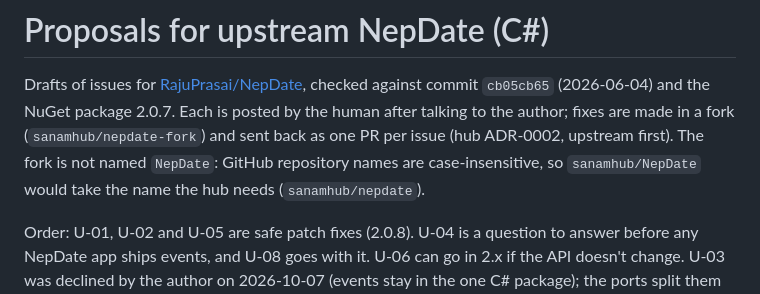
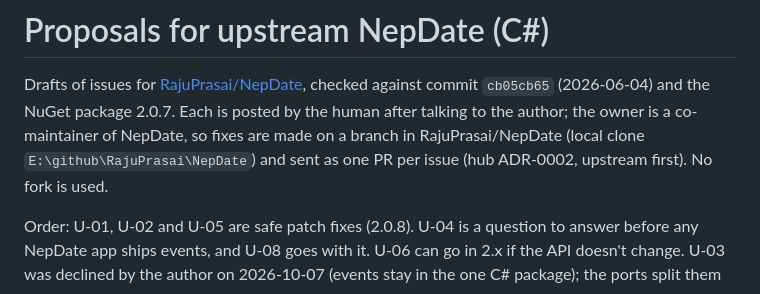
Before and after one commit to sanamhub/nepdate, a Markdown page: docs/upstream/proposals.md, the part around one of its changes. Rendered like a GitHub page.

Commit message:
docs(upstream): send fixes from branches in NepDate, not a fork
The owner is a co-maintainer of NepDate, so upstream fixes go on a branch
in that repository. U-08 is now NepDate#26; #25 from the fork is closed.

```diff
--- a/docs/upstream/proposals.md
+++ b/docs/upstream/proposals.md
@@ -2,9 +2,9 @@
 
 Drafts of issues for [RajuPrasai/NepDate](https://github.com/RajuPrasai/NepDate), checked against
 commit `cb05cb65` (2026-06-04) and the NuGet package 2.0.7. Each is posted by the human after talking
-to the author; fixes are made in a fork (`sanamhub/nepdate-fork`) and sent back as one PR per issue
-(hub ADR-0002, upstream first). The fork is not named `NepDate`: GitHub repository names are
-case-insensitive, so `sanamhub/NepDate` would take the name the hub needs (`sanamhub/nepdate`).
+to the author; the owner is a co-maintainer of NepDate, so fixes are made on a branch in
+RajuPrasai/NepDate (local clone `E:\github\RajuPrasai\NepDate`) and sent as one PR per issue
+(hub ADR-0002, upstream first). No fork is used.
 
 Order: U-01, U-02 and U-05 are safe patch fixes (2.0.8). U-04 is a question to answer before any
 NepDate app ships events, and U-08 goes with it. U-06 can go in 2.x if the API doesn't change. U-03 was declined by the
```
Also changed, not shown: other parts of docs/upstream/proposals.md (+1 -1 lines).
